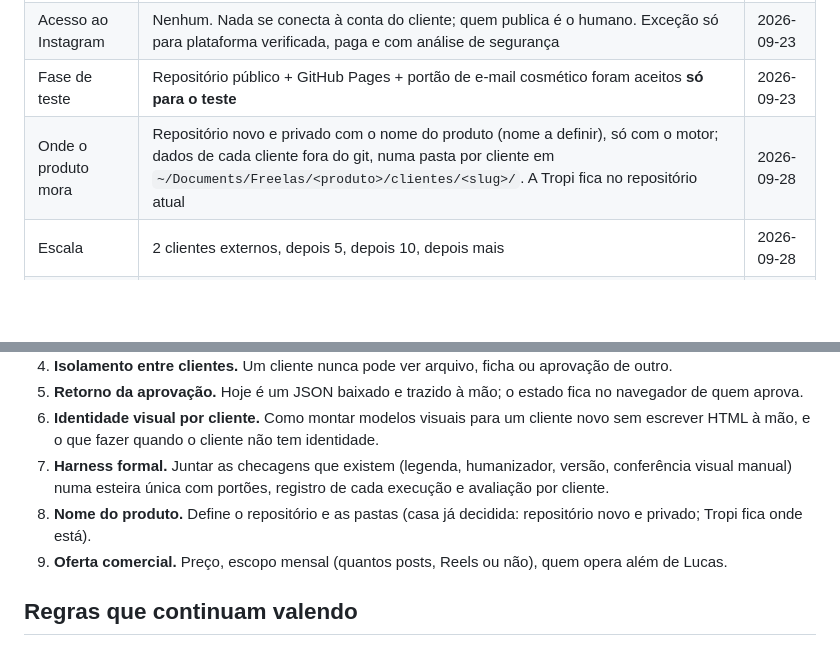
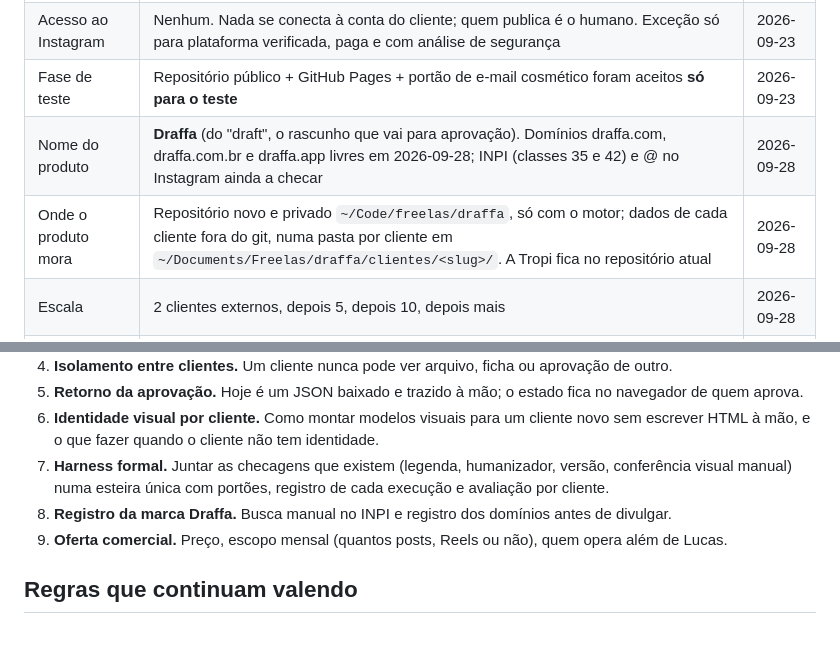
Before and after one commit to lucaslanzoni/instagram-agent, a Markdown page: docs/produto/2026-09-28-passagem-para-produto.md, 2 parts joined by grey strips. GitHub-like rendering; blank space fills up the shorter version.

Commit message:
docs(produto): nome decidido, Draffa
Co-Authored-By: Claude Opus 5.5 <noreply@anthropic.com>

```diff
--- a/docs/produto/2026-09-28-passagem-para-produto.md
+++ b/docs/produto/2026-09-28-passagem-para-produto.md
@@ -17,7 +17,8 @@ como criador de conteúdo. A Tropi continua usando o sistema normalmente.
 | Quem opera a criação | **Serviço operado**: a consultoria opera o agente; o cliente usa o celular para briefing, envio de fotos e vídeos, aprovação, edição de legenda e download | 2026-09-28 |
 | Acesso ao Instagram | Nenhum. Nada se conecta à conta do cliente; quem publica é o humano. Exceção só para plataforma verificada, paga e com análise de segurança | 2026-09-23 |
 | Fase de teste | Repositório público + GitHub Pages + portão de e-mail cosmético foram aceitos **só para o teste** | 2026-09-23 |
-| Onde o produto mora | Repositório novo e privado com o nome do produto (nome a definir), só com o motor; dados de cada cliente fora do git, numa pasta por cliente em `~/Documents/Freelas/<produto>/clientes/<slug>/`. A Tropi fica no repositório atual | 2026-09-28 |
+| Nome do produto | **Draffa** (do "draft", o rascunho que vai para aprovação). Domínios draffa.com, draffa.com.br e draffa.app livres em 2026-09-28; INPI (classes 35 e 42) e @ no Instagram ainda a checar | 2026-09-28 |
+| Onde o produto mora | Repositório novo e privado `~/Code/freelas/draffa`, só com o motor; dados de cada cliente fora do git, numa pasta por cliente em `~/Documents/Freelas/draffa/clientes/<slug>/`. A Tropi fica no repositório atual | 2026-09-28 |
 | Escala | 2 clientes externos, depois 5, depois 10, depois mais | 2026-09-28 |
 | Custo | **Infra gratuita** na fase inicial; pagar só quando a receita dos clientes cobrir | 2026-09-28 |
 | Harness | Vale para o produto **e também para a Tropi** (atualizar o repositório atual com a mesma esteira) | 2026-09-28 |
@@ -108,7 +109,7 @@ Medição completa em `clientes/tropi/2026-10/retorno.md`.
    HTML à mão, e o que fazer quando o cliente não tem identidade.
 7. **Harness formal.** Juntar as checagens que existem (legenda, humanizador, versão, conferência visual
    manual) numa esteira única com portões, registro de cada execução e avaliação por cliente.
-8. **Nome do produto.** Define o repositório e as pastas (casa já decidida: repositório novo e privado; Tropi fica onde está).
+8. **Registro da marca Draffa.** Busca manual no INPI e registro dos domínios antes de divulgar.
 9. **Oferta comercial.** Preço, escopo mensal (quantos posts, Reels ou não), quem opera além de Lucas.
 
 ## Regras que continuam valendo
```
